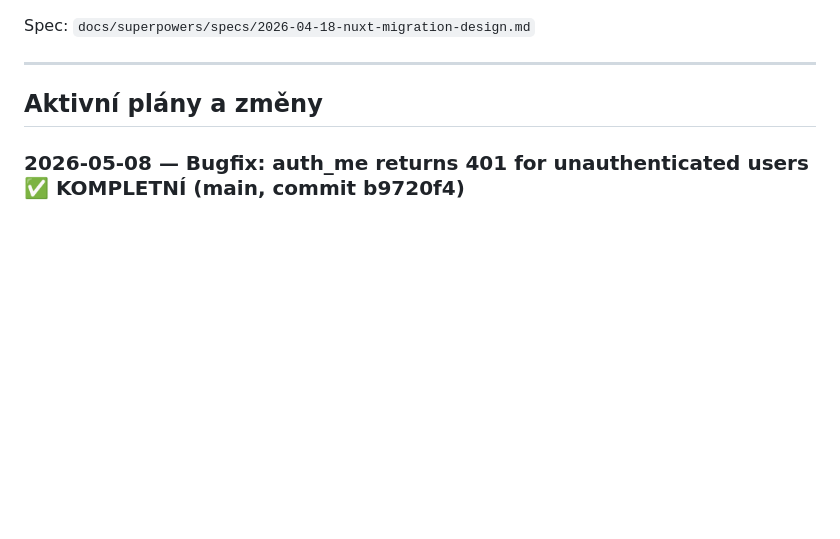
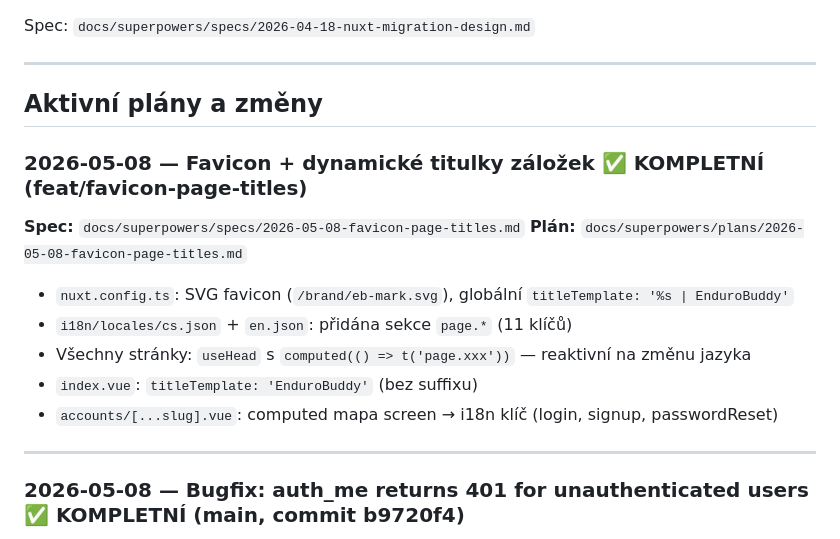
Before and after one commit to gyarab/enduroBuddy, a Markdown page: CLAUDE.md, the part around the change. Rendered like a GitHub page; blank space fills up the shorter version.

Commit message:
docs: update CLAUDE.md with favicon and page titles implementation

```diff
--- a/CLAUDE.md
+++ b/CLAUDE.md
@@ -219,6 +219,19 @@ Spec: `docs/superpowers/specs/2026-04-18-nuxt-migration-design.md`
 ---
 
 ## Aktivní plány a změny
+
+### 2026-05-08 — Favicon + dynamické titulky záložek ✅ KOMPLETNÍ (feat/favicon-page-titles)
+
+**Spec:** `docs/superpowers/specs/2026-05-08-favicon-page-titles.md`
+**Plán:** `docs/superpowers/plans/2026-05-08-favicon-page-titles.md`
+
+- `nuxt.config.ts`: SVG favicon (`/brand/eb-mark.svg`), globální `titleTemplate: '%s | EnduroBuddy'`
+- `i18n/locales/cs.json` + `en.json`: přidána sekce `page.*` (11 klíčů)
+- Všechny stránky: `useHead` s `computed(() => t('page.xxx'))` — reaktivní na změnu jazyka
+- `index.vue`: `titleTemplate: 'EnduroBuddy'` (bez suffixu)
+- `accounts/[...slug].vue`: computed mapa screen → i18n klíč (login, signup, passwordReset)
+
+---
 
 ### 2026-05-08 — Bugfix: auth_me returns 401 for unauthenticated users ✅ KOMPLETNÍ (main, commit b9720f4)
 
```
